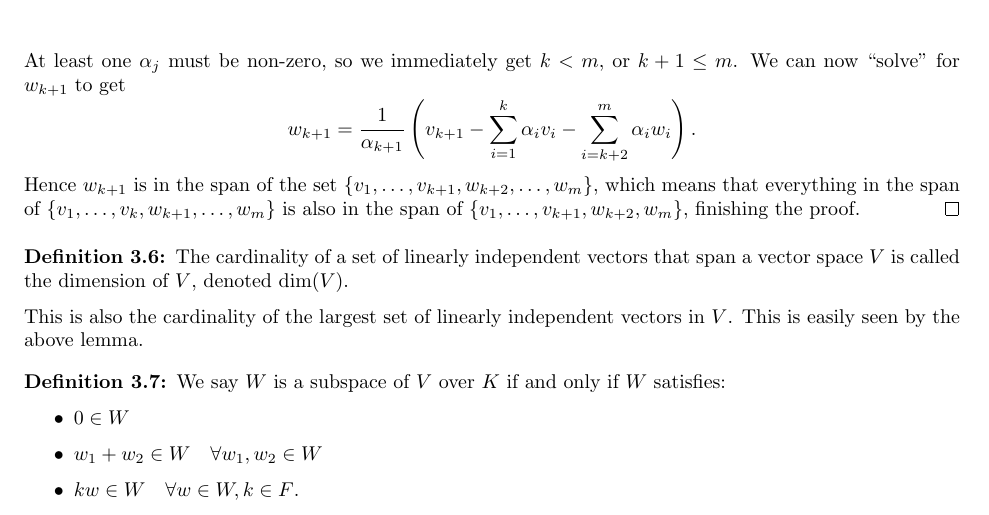
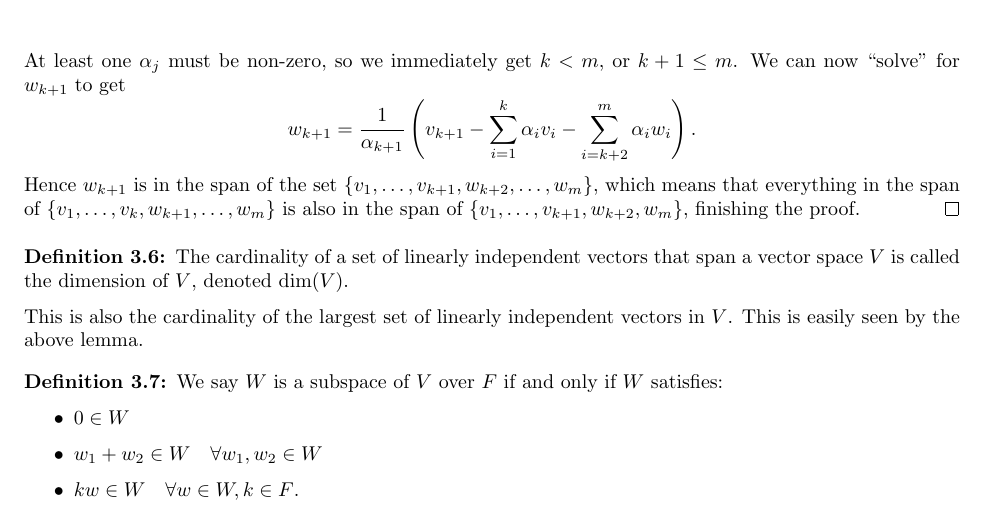
Before and after one commit to incertia/notes, a LaTeX document (math416.tex): part of page 8 of 8, cut so that both start at the same text. Compiled offline with pdfLaTeX.

Commit message:
fix typo

```diff
--- a/math416.tex
+++ b/math416.tex
@@ -484,7 +484,7 @@ vectors in $V$. This is easily seen by the above lemma.
 \end{df}
 
 \begin{df}
-We say $W$ is a subspace of $V$ over $K$ if and only if $W$ satisfies:
+We say $W$ is a subspace of $V$ over $F$ if and only if $W$ satisfies:
 \begin{itemize}
 \item $0 \in W$
 \item $w_1 + w_2 \in W \quad \forall w_1, w_2 \in W$
```
